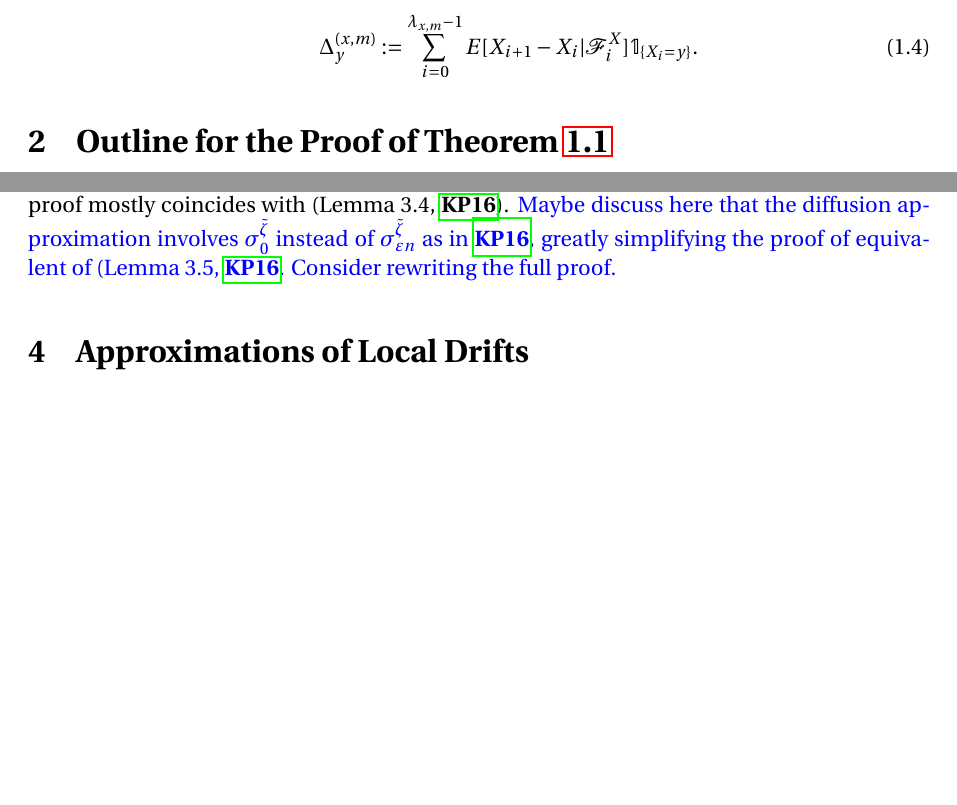
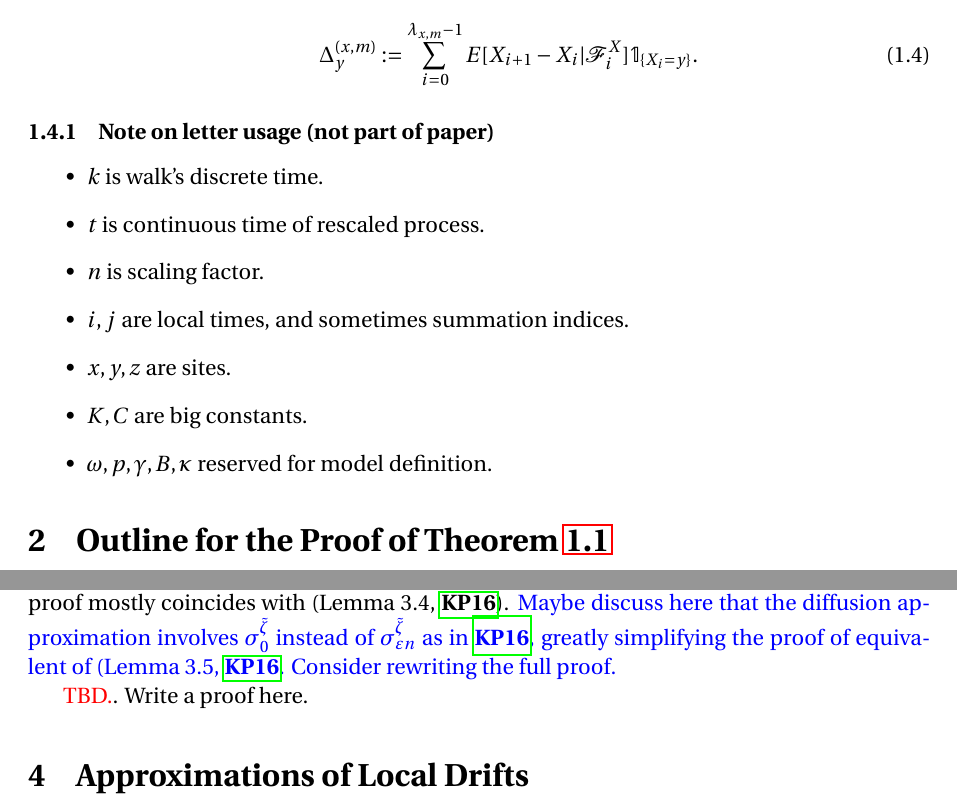
Before and after one commit to Feliconut/sirw-research, a LaTeX paper (paper-draft/master.tex): two parts of pages 4 and 12 of 21, joined at a grey line, cut so that both start at the same text, the shorter picture padded with empty space. Compiled offline with pdfLaTeX.

Commit message:
notation note

```diff
--- a/paper-draft/master.tex
+++ b/paper-draft/master.tex
@@ -201,6 +202,19 @@
 			\Delta_y^{(x,m)}:= \sum_{i=0}^{\lambda_{x,m}-1} E[X_{i+1}-X_i\vert \mathcal{F}_{i}^X] \mathbb{1}_{\{X_i=y\}}.
 		\end{equation}
 	\end{enumerate}
+
+	\subsubsection{Note on letter usage (not part of paper)}
+
+	\begin{itemize}
+		\item $k$ is walk's discrete time.
+		\item $t$ is continuous time of rescaled process.
+		\item $n$ is scaling factor.
+		\item $i, j$ are local times, and sometimes summation indices.
+		\item $x, y, z$ are sites.
+		\item $K, C$ are big constants.
+		\item $\omega, p, \gamma, B, \kappa$ reserved for model definition.
+	\end{itemize}
+
 
 	\section{Outline for the Proof of Theorem \ref{thm: main}}\label{sec: proof of main}
 	The proof of Theorem \ref{thm: main} follows a classical strategy in obtaining functional limit theorems.
@@ -544,6 +558,8 @@ Moreover, on the event that $\left\{\mathcal{E}^{(x,m)}_{y-1,+}  = k + \mathbb{1
 The proof of this lemma mainly uses the diffusion approximation of BLP, Lemma~\ref{lm: diffusion approximation of blp}. The proof mostly coincides with (Lemma~3.4, \cite{KP16}).
 \comment{Maybe discuss here that the diffusion approximation involves $\sigma_0^{\tilde \zeta}$ instead of $\sigma_{\varepsilon n}^{\tilde \zeta}$ as in \cite{KP16}, greatly simplifying the proof of equivalent of (Lemma~3.5, \cite{KP16}. Consider rewriting the full proof.
 }
+
+\TBD. Write a proof here.
 
 
 		\section{Approximations of Local Drifts}\label{sec: approximations}
```
Also changed, not shown: paper-draft/master.tex (1 more changed lines).
